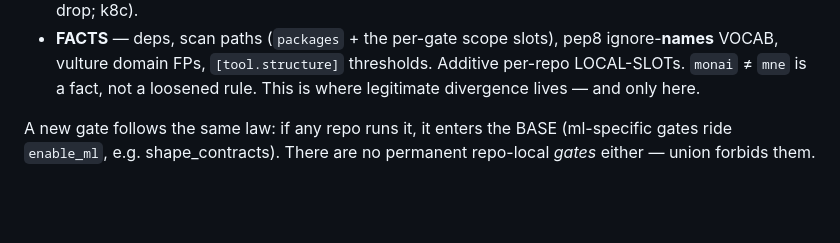
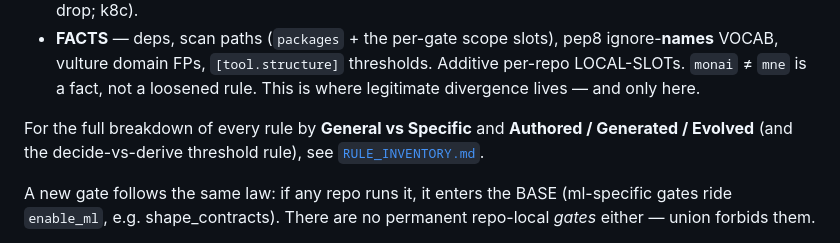
Before and after one commit to dimiturtrz/sdlc-scaffold, a Markdown page: docs/SPEC.md, the part around the change. Drawn GitHub-style; blank space fills up the shorter version.

```diff
--- a/docs/SPEC.md
+++ b/docs/SPEC.md
@@ -29,6 +29,9 @@ of every repo's rules, not a 2/3 majority. Two kinds of thing, and only one is p
 - **FACTS** — deps, scan paths (`packages` + the per-gate scope slots), pep8 ignore-**names** VOCAB, vulture
   domain FPs, `[tool.structure]` thresholds. Additive per-repo LOCAL-SLOTs. `monai` ≠ `mne` is a fact, not
   a loosened rule. This is where legitimate divergence lives — and only here.
+
+For the full breakdown of every rule by **General vs Specific** and **Authored / Generated / Evolved** (and
+the decide-vs-derive threshold rule), see [`RULE_INVENTORY.md`](RULE_INVENTORY.md).
 
 A new gate follows the same law: if any repo runs it, it enters the BASE (ml-specific gates ride
 `enable_ml`, e.g. shape_contracts). There are no permanent repo-local *gates* either — union forbids them.
```
Also changed, not shown: docs/RULE_INVENTORY.md (added, +125 -0 lines).
